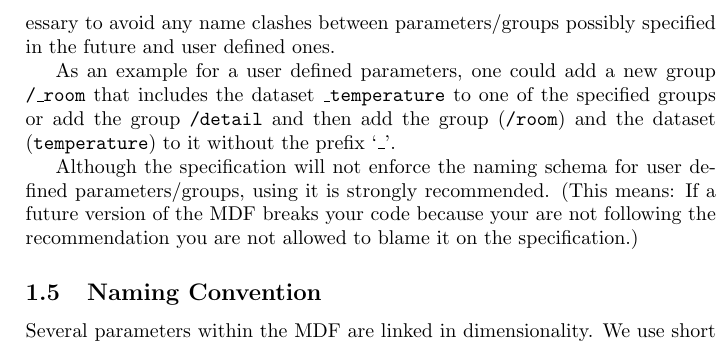
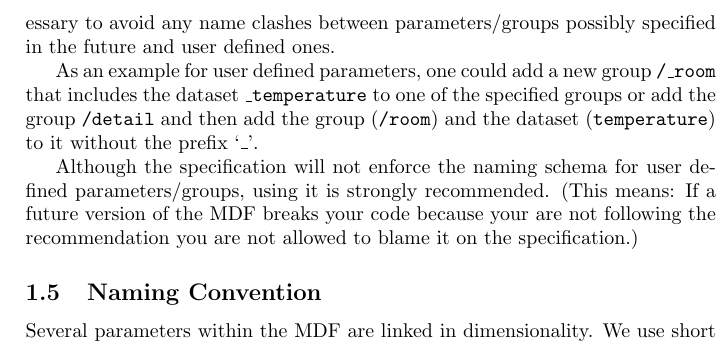
Before and after one commit to MagneticParticleImaging/MDF, a LaTeX paper (specification/MDF.tex): part of one column of page 3 of 14, cut so that both start at the same text. Compiled offline with pdfLaTeX.

Commit message:
fixed typo

```diff
--- a/specification/MDF.tex
+++ b/specification/MDF.tex
@@ -130,7 +130,7 @@ If a group is optional all of its parameters may be omitted, if this group is no
 
 For all user defined parameters or groups the MDF format reserves the prefix `\inlvar{\_}' and the group \inlvar{/detail} in any specified group. User defined parameters/groups within the group \inlvar{/detail} may be stored without the prefix `\inlvar{\_}'. This step is necessary to avoid any name clashes between parameters/groups possibly specified in the future and user defined ones.
 
-As an example for a user defined parameters, one could add a new group \inlvar{/\_room} that includes the dataset \inlvar{\_temperature} to one of the specified groups or add the group \inlvar{/detail} and then add the group (\inlvar{/room}) and the dataset (\inlvar{temperature}) to it without the prefix `\inlvar{\_}'.
+As an example for user defined parameters, one could add a new group \inlvar{/\_room} that includes the dataset \inlvar{\_temperature} to one of the specified groups or add the group \inlvar{/detail} and then add the group (\inlvar{/room}) and the dataset (\inlvar{temperature}) to it without the prefix `\inlvar{\_}'.
 
 Although the specification will not enforce the naming schema for user defined parameters/groups, using it is strongly recommended. (This means: If a future version of the MDF breaks your code because your are not following the recommendation you are not allowed to blame it on the specification.)
 
```
Also changed, not shown: specification/MDF.tex (1 more changed lines).
